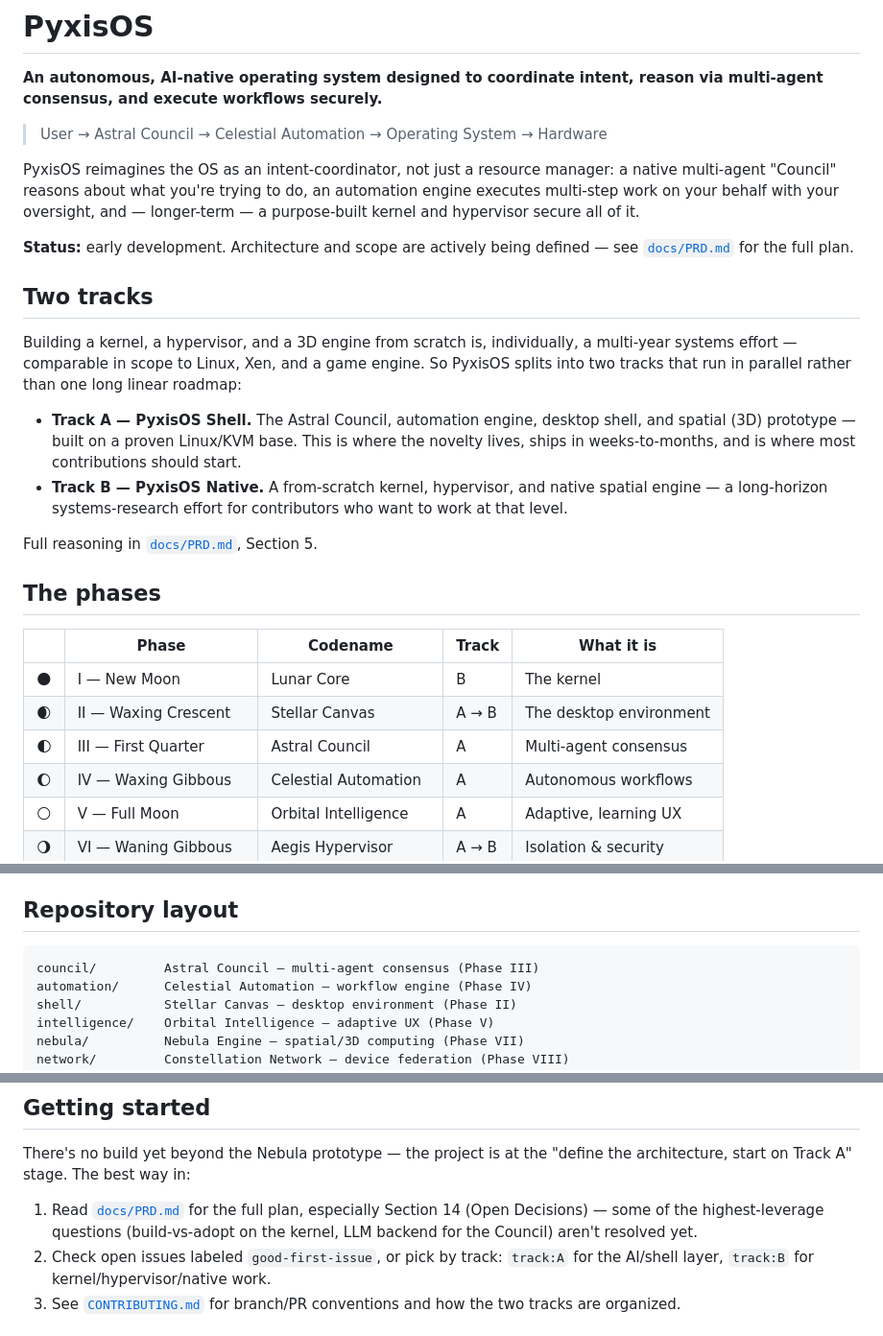
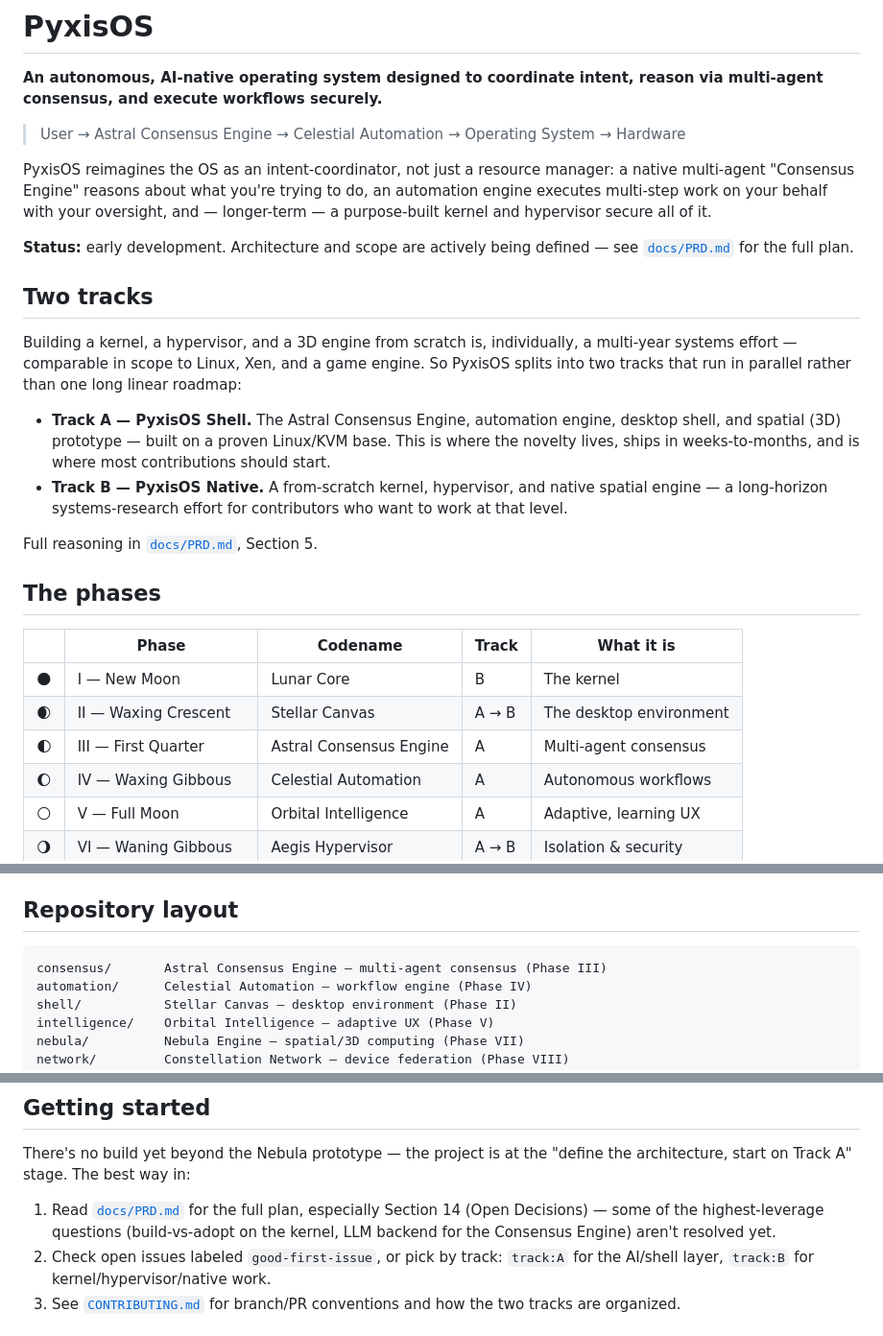
Before and after one commit to obstinix/PyxisOS, a Markdown page: README.md, 3 parts joined by grey strips. Shown at 96% size. Rendered like a GitHub page.

Commit message:
refactor(readme): rename Astral Council references to Astral Consensus Engine

````diff
--- a/README.md
+++ b/README.md
@@ -2,9 +2,9 @@
 
 **An autonomous, AI-native operating system designed to coordinate intent, reason via multi-agent consensus, and execute workflows securely.**
 
-> User → Astral Council → Celestial Automation → Operating System → Hardware
+> User → Astral Consensus Engine → Celestial Automation → Operating System → Hardware
 
-PyxisOS reimagines the OS as an intent-coordinator, not just a resource manager: a native multi-agent "Council" reasons about what you're trying to do, an automation engine executes multi-step work on your behalf with your oversight, and — longer-term — a purpose-built kernel and hypervisor secure all of it.
+PyxisOS reimagines the OS as an intent-coordinator, not just a resource manager: a native multi-agent "Consensus Engine" reasons about what you're trying to do, an automation engine executes multi-step work on your behalf with your oversight, and — longer-term — a purpose-built kernel and hypervisor secure all of it.
 
 **Status:** early development. Architecture and scope are actively being defined — see [`docs/PRD.md`](docs/PRD.md) for the full plan.
 
@@ -12,7 +12,7 @@ PyxisOS reimagines the OS as an intent-coordinator, not just a resource manager:
 
 Building a kernel, a hypervisor, and a 3D engine from scratch is, individually, a multi-year systems effort — comparable in scope to Linux, Xen, and a game engine. So PyxisOS splits into two tracks that run in parallel rather than one long linear roadmap:
 
-- **Track A — PyxisOS Shell.** The Astral Council, automation engine, desktop shell, and spatial (3D) prototype — built on a proven Linux/KVM base. This is where the novelty lives, ships in weeks-to-months, and is where most contributions should start.
+- **Track A — PyxisOS Shell.** The Astral Consensus Engine, automation engine, desktop shell, and spatial (3D) prototype — built on a proven Linux/KVM base. This is where the novelty lives, ships in weeks-to-months, and is where most contributions should start.
 - **Track B — PyxisOS Native.** A from-scratch kernel, hypervisor, and native spatial engine — a long-horizon systems-research effort for contributors who want to work at that level.
 
 Full reasoning in [`docs/PRD.md`](docs/PRD.md), Section 5.
@@ -23,7 +23,7 @@ Full reasoning in [`docs/PRD.md`](docs/PRD.md), Section 5.
 |---|---|---|---|---|
 | 🌑 | I — New Moon | Lunar Core | B | The kernel |
 | 🌒 | II — Waxing Crescent | Stellar Canvas | A → B | The desktop environment |
-| 🌓 | III — First Quarter | Astral Council | A | Multi-agent consensus |
+| 🌓 | III — First Quarter | Astral Consensus Engine | A | Multi-agent consensus |
 | 🌔 | IV — Waxing Gibbous | Celestial Automation | A | Autonomous workflows |
 | 🌕 | V — Full Moon | Orbital Intelligence | A | Adaptive, learning UX |
 | 🌖 | VI — Waning Gibbous | Aegis Hypervisor | A → B | Isolation & security |
@@ -41,7 +41,7 @@ Most of this repo is scaffolding and specification — that's normal for a proje
 ## Repository layout
 
 ```
-council/         Astral Council — multi-agent consensus (Phase III)
+consensus/       Astral Consensus Engine — multi-agent consensus (Phase III)
 automation/      Celestial Automation — workflow engine (Phase IV)
 shell/           Stellar Canvas — desktop environment (Phase II)
 intelligence/    Orbital Intelligence — adaptive UX (Phase V)
@@ -58,7 +58,7 @@ Every module folder has its own `README.md` explaining scope, status, and where
 
 There's no build yet beyond the Nebula prototype — the project is at the "define the architecture, start on Track A" stage. The best way in:
 
-1. Read [`docs/PRD.md`](docs/PRD.md) for the full plan, especially Section 14 (Open Decisions) — some of the highest-leverage questions (build-vs-adopt on the kernel, LLM backend for the Council) aren't resolved yet.
+1. Read [`docs/PRD.md`](docs/PRD.md) for the full plan, especially Section 14 (Open Decisions) — some of the highest-leverage questions (build-vs-adopt on the kernel, LLM backend for the Consensus Engine) aren't resolved yet.
 2. Check open issues labeled `good-first-issue`, or pick by track: `track:A` for the AI/shell layer, `track:B` for kernel/hypervisor/native work.
 3. See [`CONTRIBUTING.md`](CONTRIBUTING.md) for branch/PR conventions and how the two tracks are organized.
 
````
